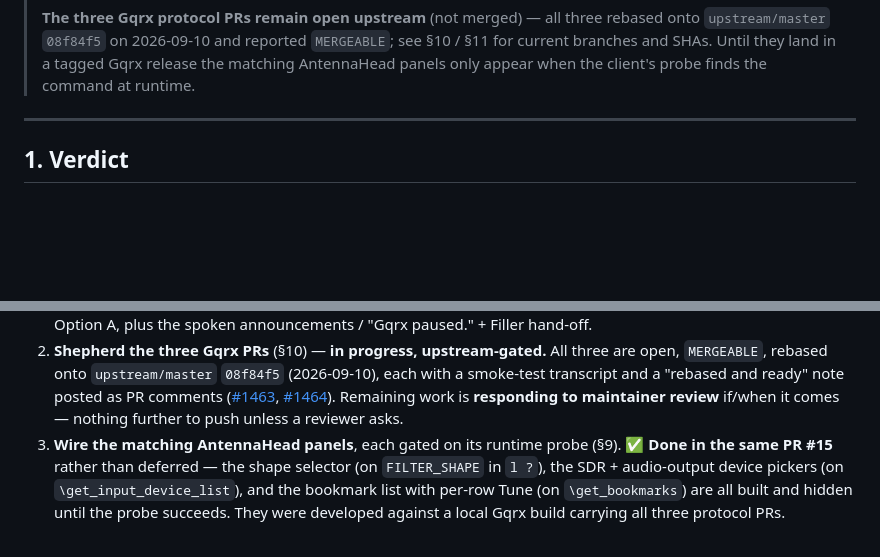
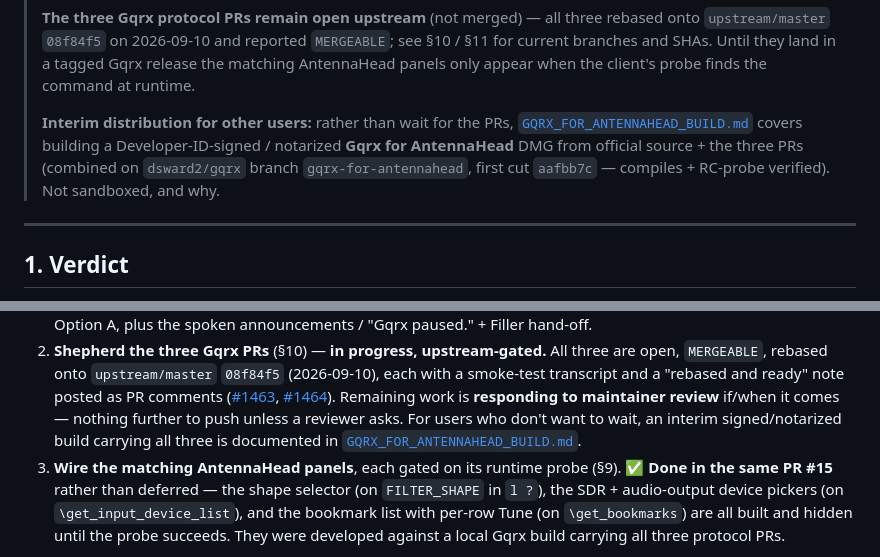
Before and after one commit to dsward2/AntennaHead, a Markdown page: Docs/LISTEN_TO_GQRX_REMOTE_CONTROL_FEASIBILITY.md, 2 parts joined by grey strips. GitHub-like rendering; blank space fills up the shorter version.

Commit message:
Docs: link the Gqrx-for-AntennaHead build guide from the feasibility study
The top status callout and §12 item 2 now point at
GQRX_FOR_ANTENNAHEAD_BUILD.md as the interim option for users who don't
want to wait for the three RC PRs to land upstream.

Co-Authored-By: Claude Sonnet 5 <noreply@anthropic.com>

```diff
--- a/Docs/LISTEN_TO_GQRX_REMOTE_CONTROL_FEASIBILITY.md
+++ b/Docs/LISTEN_TO_GQRX_REMOTE_CONTROL_FEASIBILITY.md
@@ -59,6 +59,12 @@ documented remote‑control protocol over TCP?
 > see §10 / §11 for current branches and SHAs. Until they land in a tagged Gqrx
 > release the matching AntennaHead panels only appear when the client's probe
 > finds the command at runtime.
+>
+> **Interim distribution for other users:** rather than wait for the PRs,
+> [`GQRX_FOR_ANTENNAHEAD_BUILD.md`](GQRX_FOR_ANTENNAHEAD_BUILD.md) covers building
+> a Developer-ID-signed / notarized **Gqrx for AntennaHead** DMG from official
+> source + the three PRs (combined on `dsward2/gqrx` branch `gqrx-for-antennahead`,
+> first cut `aafbb7c` — compiles + RC-probe verified). Not sandboxed, and why.
 
 ---
 
@@ -611,7 +617,9 @@ phase 2 is the only work left, and it's not ours.**
    ([#1463](https://github.com/gqrx-sdr/gqrx/pull/1463#issuecomment-5611595188),
    [#1464](https://github.com/gqrx-sdr/gqrx/pull/1464#issuecomment-5611596577)).
    Remaining work is **responding to maintainer review** if/when it comes — nothing
-   further to push unless a reviewer asks.
+   further to push unless a reviewer asks. For users who don't want to wait, an
+   interim signed/notarized build carrying all three is documented in
+   [`GQRX_FOR_ANTENNAHEAD_BUILD.md`](GQRX_FOR_ANTENNAHEAD_BUILD.md).
 3. **Wire the matching AntennaHead panels**, each gated on its runtime probe
    (§9). ✅ **Done in the same PR #15** rather than deferred — the shape selector
    (on `FILTER_SHAPE` in `l ?`), the SDR + audio‑output device pickers (on
```
